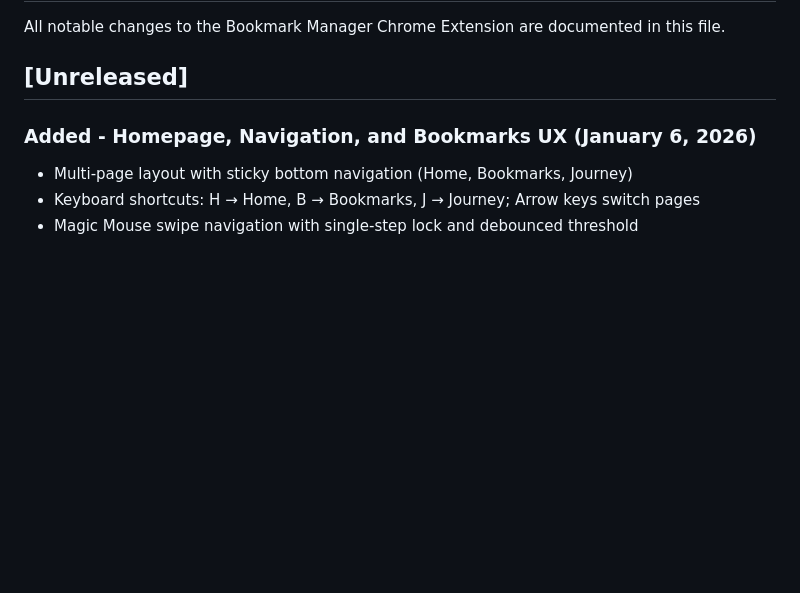
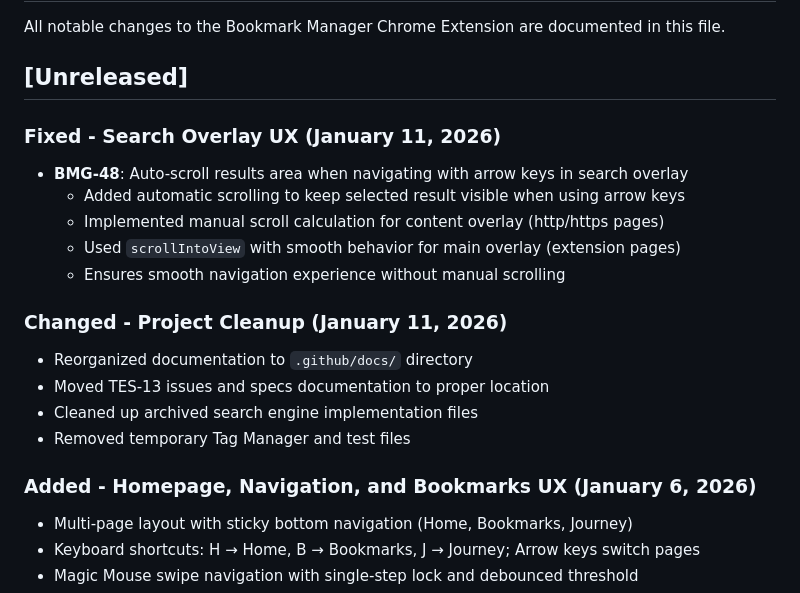
Before and after one commit to hierophantom/Bookmarks-Manager, a Markdown page: CHANGELOG.md, the part around the change. GitHub-like rendering; blank space fills up the shorter version.

Commit message:
docs: Update CHANGELOG for BMG-48 fix and recent cleanup
- Document auto-scroll fix for search overlay navigation
- Add project cleanup and documentation reorganization notes
- Mark BMG-48 as completed in Linear

```diff
--- a/CHANGELOG.md
+++ b/CHANGELOG.md
@@ -3,6 +3,19 @@
 All notable changes to the Bookmark Manager Chrome Extension are documented in this file.
 
 ## [Unreleased]
+
+### Fixed - Search Overlay UX (January 11, 2026)
+- **BMG-48**: Auto-scroll results area when navigating with arrow keys in search overlay
+  - Added automatic scrolling to keep selected result visible when using arrow keys
+  - Implemented manual scroll calculation for content overlay (http/https pages)
+  - Used `scrollIntoView` with smooth behavior for main overlay (extension pages)
+  - Ensures smooth navigation experience without manual scrolling
+
+### Changed - Project Cleanup (January 11, 2026)
+- Reorganized documentation to `.github/docs/` directory
+- Moved TES-13 issues and specs documentation to proper location
+- Cleaned up archived search engine implementation files
+- Removed temporary Tag Manager and test files
 
 ### Added - Homepage, Navigation, and Bookmarks UX (January 6, 2026)
 - Multi-page layout with sticky bottom navigation (Home, Bookmarks, Journey)
```
